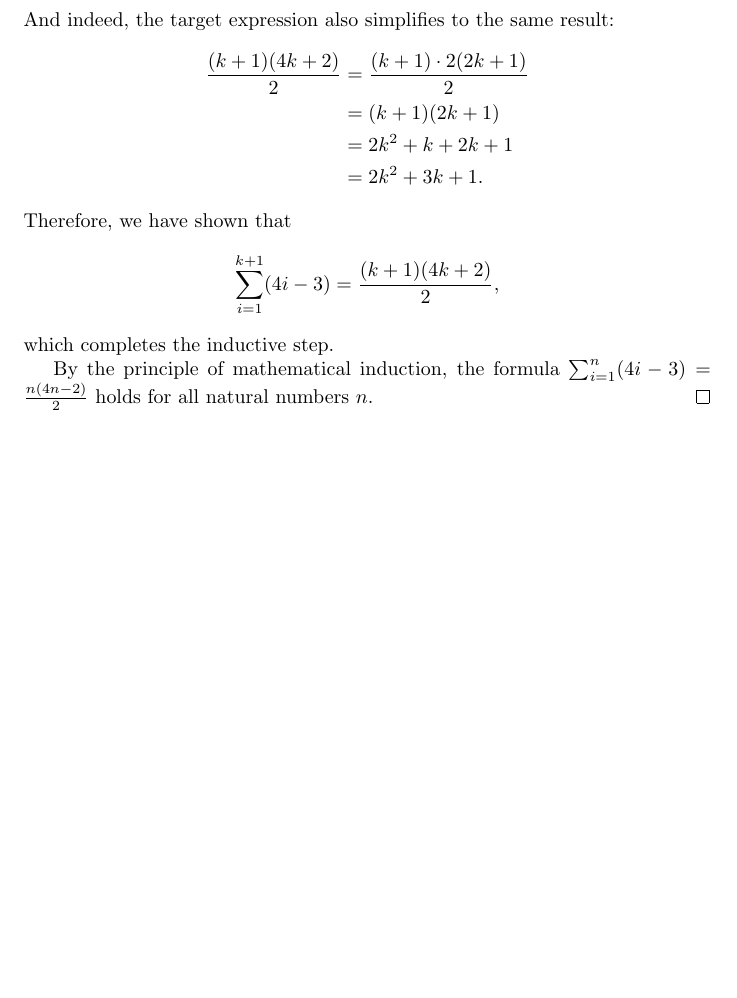
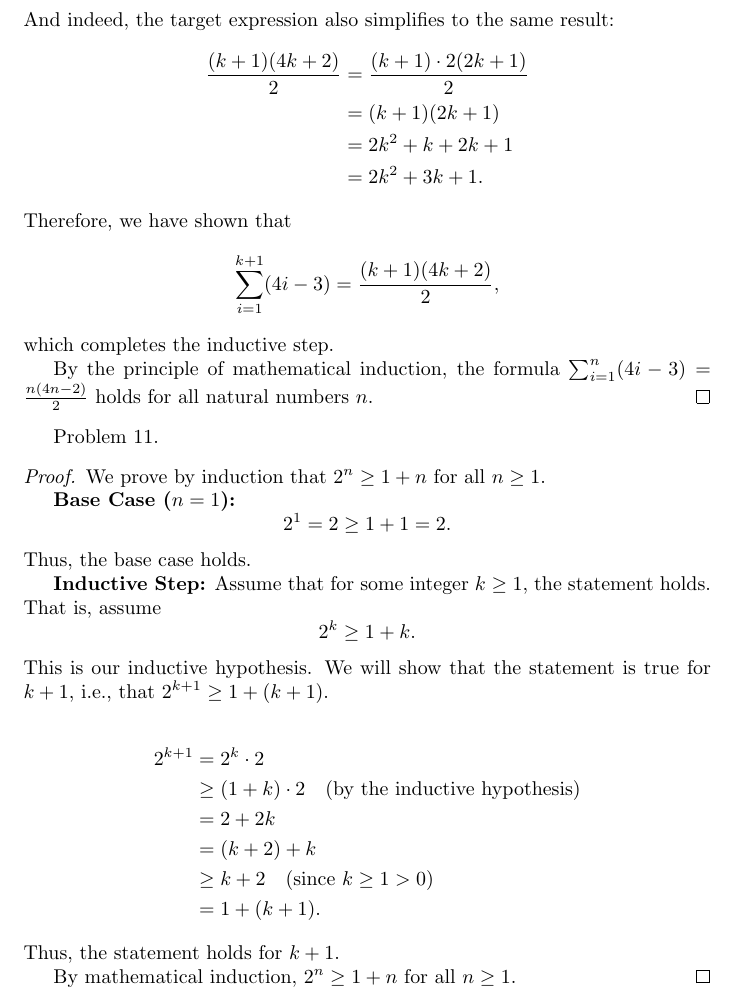
Before and after one commit to benzeg/discrete-math, a LaTeX document (induction/problems.tex): part of page 8 of 8, cut so that both start at the same text, the shorter picture padded with empty space. Compiled offline with pdfLaTeX.

Commit message:
problem 11

```diff
--- a/induction/problems.tex
+++ b/induction/problems.tex
@@ -369,4 +369,32 @@ which completes the inductive step.
 
 By the principle of mathematical induction, the formula \(\sum_{i=1}^{n} (4i - 3) = \frac{n(4n - 2)}{2}\) holds for all natural numbers \(n\).
 \end{proof}
+Problem 11.
+\begin{proof}
+We prove by induction that $2^{n} \geq 1 + n$ for all $n \geq 1$.
+
+\textbf{Base Case ($n = 1$):}
+\[
+2^{1} = 2 \geq 1 + 1 = 2.
+\]
+Thus, the base case holds.
+
+\textbf{Inductive Step:} Assume that for some integer $k \geq 1$, the statement holds. That is, assume
+\[
+2^{k} \geq 1 + k.
+\]
+This is our inductive hypothesis. We will show that the statement is true for $k+1$, i.e., that $2^{k+1} \geq 1 + (k+1)$.
+
+\begin{align*}
+2^{k+1} &= 2^{k} \cdot 2 \\
+&\geq (1 + k) \cdot 2 \quad \text{(by the inductive hypothesis)} \\
+&= 2 + 2k \\
+&= (k + 2) + k \\
+&\geq k + 2 \quad \text{(since $k \geq 1 > 0$)} \\
+&= 1 + (k + 1).
+\end{align*}
+Thus, the statement holds for $k+1$.
+
+By mathematical induction, $2^{n} \geq 1 + n$ for all $n \geq 1$.
+\end{proof}
 \end{document}
```
Also changed, not shown: pdf/induction/problems.pdf.
